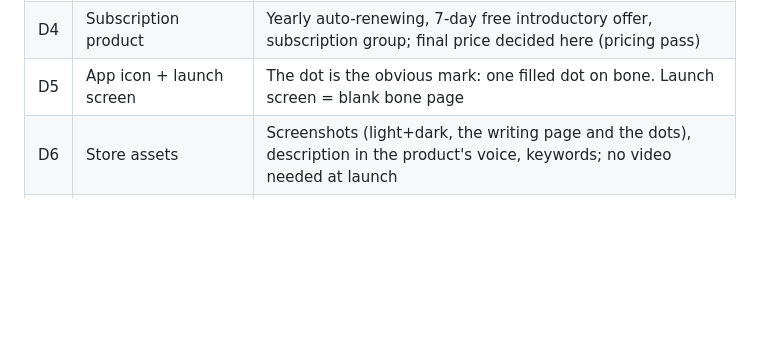
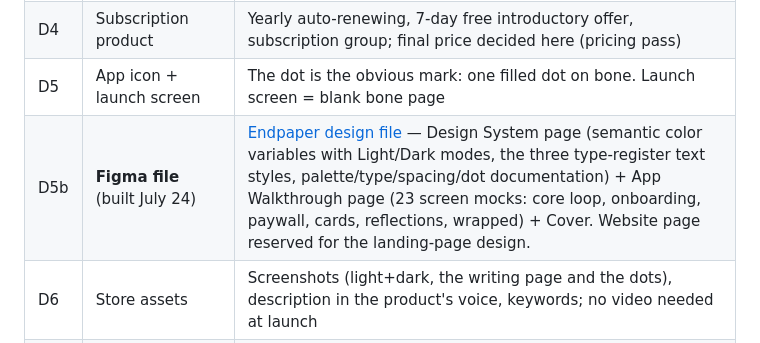
Before and after one commit to wendybeats/journaling-app, a Markdown page: docs/endpaper-launch-plan.md, the part around the change. GitHub-like rendering; blank space fills up the shorter version.

Commit message:
docs: link the Figma design file (design system + full screen walkthrough)
Co-Authored-By: Claude Fable 5 <noreply@anthropic.com>
Claude-Session: https://claude.ai/code/session_011FaFFwvJx2f3ALSzZ7k5i7

```diff
--- a/docs/endpaper-launch-plan.md
+++ b/docs/endpaper-launch-plan.md
@@ -125,6 +125,7 @@ The no-backend architecture makes this unusually short:
 | D3 | iCloud container + push-to-production schema | Container ID from §2 |
 | D4 | Subscription product | Yearly auto-renewing, 7-day free introductory offer, subscription group; final price decided here (pricing pass) |
 | D5 | App icon + launch screen | The dot is the obvious mark: one filled dot on bone. Launch screen = blank bone page |
+| D5b | **Figma file** (built July 24) | [Endpaper design file](https://www.figma.com/design/ZvusVn4JRWLMMxuMpuljO2/) — Design System page (semantic color variables with Light/Dark modes, the three type-register text styles, palette/type/spacing/dot documentation) + App Walkthrough page (23 screen mocks: core loop, onboarding, paywall, cards, reflections, wrapped) + Cover. Website page reserved for the landing-page design. |
 | D6 | Store assets | Screenshots (light+dark, the writing page and the dots), description in the product's voice, keywords; no video needed at launch |
 | D7 | TestFlight | Internal testing first (no review), then external group (one-time beta review) for friends |
 | D8 | App Review prep | Review notes explaining the trial/paywall and the no-account design; demo not needed (reviewer can write). Subscription apps get extra scrutiny: terms link, restore button, price clarity — all already in the trial moment |
```
